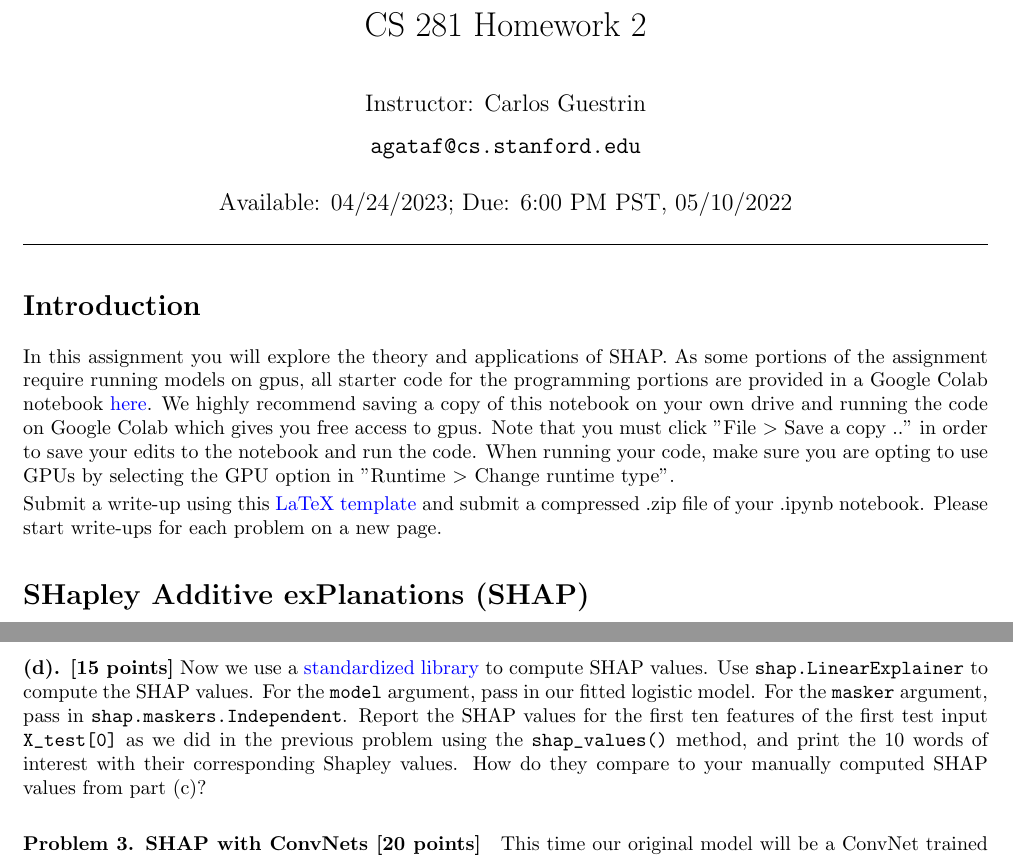
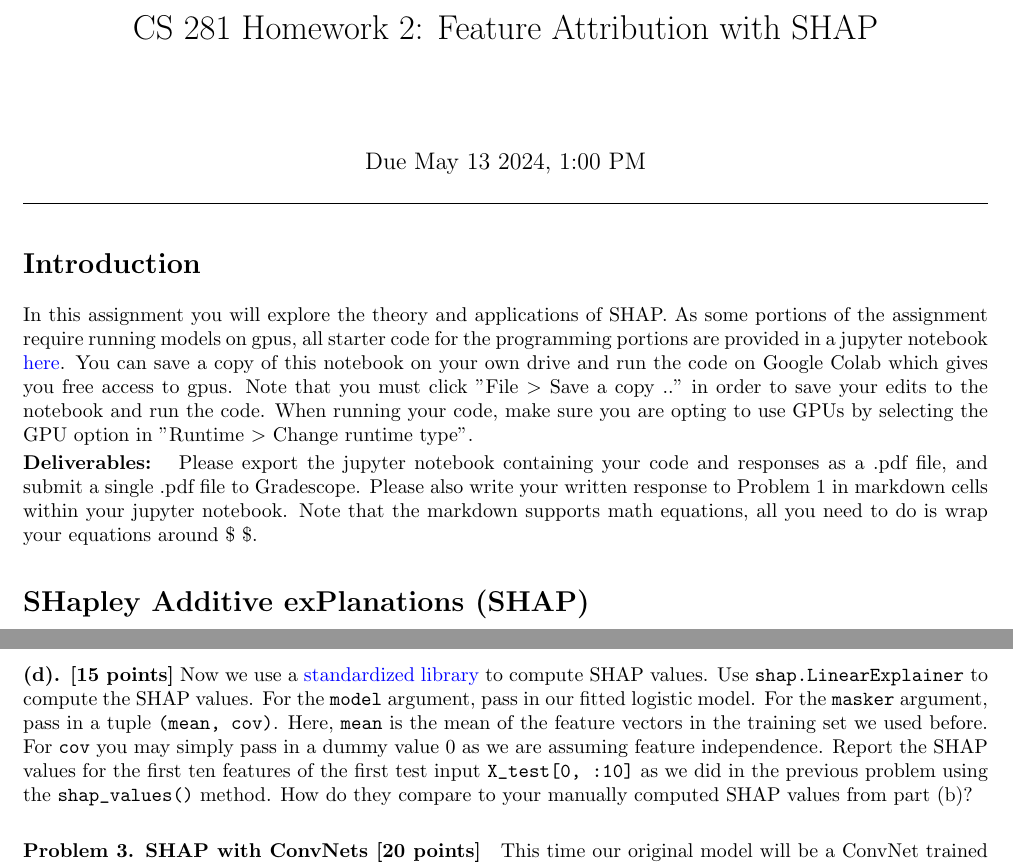
Before and after one commit to stanfordaiethics/hw2_public, a LaTeX document (Latex/main.tex, which reads Latex/sections/cs281.tex): two parts of pages 1 and 3 of 3, joined at a grey line, cut at the place of the change. Compiled offline with pdfLaTeX.

Commit message:
updates for 2024

```diff
--- a/Latex/main.tex
+++ b/Latex/main.tex
@@ -58,9 +57,8 @@
 %\answerstrue
 
 
-\title{CS 281 Homework 2 \ifanswers Solutions\fi}
-\author{Instructor: Carlos Guestrin \\ \texttt{agataf@cs.stanford.edu}}
-\date{Available: 04/24/2023; Due: 6:00 PM PST, 05/10/2022}
+\title{CS 281 Homework 2: Feature Attribution with SHAP}
+\date{Due May 13 2024, 1:00 PM}
 \begin{document}
 
 \maketitle
--- a/Latex/sections/cs281.tex
+++ b/Latex/sections/cs281.tex
@@ -1,7 +1,7 @@
 \section*{Introduction}
-In this assignment you will explore the theory and applications of SHAP. As some portions of the assignment require running models on gpus, all starter code for the programming portions are provided in a Google Colab notebook \href{https://colab.research.google.com/drive/1taUuVkNODvoUwPVRFJ3SJz1saiYiHl1z?usp=sharing}{here}. We highly recommend saving a copy of this notebook on your own drive and running the code on Google Colab which gives you free access to gpus. Note that you must click "File $>$ Save a copy .." in order to save your edits to the notebook and run the code. When running your code, make sure you are opting to use GPUs by selecting the GPU option in "Runtime $>$ Change runtime type".
+In this assignment you will explore the theory and applications of SHAP. As some portions of the assignment require running models on gpus, all starter code for the programming portions are provided in a jupyter notebook \href{https://colab.research.google.com/drive/1KXE8oOBu-ddewEbOxBOZ5iH4CKw1lOk8?usp=sharing}{here}. You can save a copy of this notebook on your own drive and run the code on Google Colab which gives you free access to gpus. Note that you must click "File $>$ Save a copy .." in order to save your edits to the notebook and run the code. When running your code, make sure you are opting to use GPUs by selecting the GPU option in "Runtime $>$ Change runtime type".
 
-Submit a write-up using this \href{https://stanfordaiethics.github.io/assignments.html}{LaTeX template} and submit a compressed .zip file of your .ipynb notebook. Please start write-ups for each problem on a new page.
+\textbf{Deliverables: } Please export the jupyter notebook containing your code and responses as a .pdf file, and submit a single .pdf file to Gradescope. Please also write your written response to Problem 1 in markdown cells within your jupyter notebook. Note that the markdown supports math equations, all you need to do is wrap your equations around \$ \$.
 
 \section*{SHapley Additive exPlanations (SHAP)}
 Let $\gX, \gZ$ be the original input space and simplified input space, respectively. Further let $h_{x}: \gZ \rightarrow \X$ be a mapping function specific to an input $x$ which recovers the original inputs from the simplified inputs. For Natural Language Processing (NLP) tasks $x \in \gX = \sN^{n}$ may be a bag of words feature vector (where $n$ is the total number of possible words) and $z \in \gZ = \{0, 1\}^{n}$ may be a vector of 1's and 0's, which captures the presence/absence of each of the $n$ words in a sentence. $z$ may be viewed as meaningful ``compression'' of $x$ even though $h_{x}(z) = x$ since $h_{x}$ is a function specific to a single $x$.
@@ -72,13 +72,8 @@ where $f_{\theta}(x) = \theta_0 + \sum_{i = 1}^{n} \theta_i x_i$ is a linear mod
 \textbf{(c). [20 points]} Compute the Linear SHAP value for the ten features you've selected in part (a) of the first test input \verb|X_test[0, idxs]| using \eqref{linear_coef_base} and \eqref{linear_coef}.
 To estimate the expectations $\E_{x \sim p(x)}[x], \E_{x \sim p(x)}[x_i]$, use the empirical mean of the feature vectors in the \emph{training set}. (\emph{Hint: you should be computing a total of 11 values = 1 base value + 10 for each feature}). Print the 10 words with their corresponding Shapley values and interpret your findings (2-3 sentences). \\
 
-\textbf{(d). [15 points]} Now we use a \href{https://shap-lrjball.readthedocs.io/en/latest/index.html}{standardized library} to compute SHAP values. Use \verb|shap.LinearExplainer| to compute the SHAP values. For the \verb|model| argument, pass in our fitted logistic model. For the \verb|masker| argument, pass in \verb|shap.maskers.Independent|.
-Report the SHAP values for the first ten features of the first test input \verb|X_test[0]| as we did in the previous problem using the \verb|shap_values()| method, and print the 10 words of interest with their corresponding Shapley values. How do they compare to your manually computed SHAP values from part (c)?
+\textbf{(d). [15 points]} Now we use a \href{https://shap.readthedocs.io/en/latest/}{standardized library} to compute SHAP values. Use \verb|shap.LinearExplainer| to compute the SHAP values. For the \verb|model| argument, pass in our fitted logistic model. For the \verb|masker| argument, pass in a tuple \verb|(mean, cov)|. Here, \verb|mean| is the mean of the feature vectors in the training set we used before. For \verb|cov| you may simply pass in a dummy value $0$ as we are assuming feature independence. Report the SHAP values for the first ten features of the first test input \verb|X_test[0, :10]| as we did in the previous problem using the \verb|shap_values()| method. How do they compare to your manually computed SHAP values from part (b)?
 
-% \textbf{(e). [10 points]}
-% Interpret the
-
-% \paragraph{Problem 3. SHAP with Transformers [20 points]} This time our original predictor will be a pretrained deep \href{https://arxiv.org/abs/1706.03762}{transformer} network trained on a similar Sentiment Analysis task. Inputs to the model are sentences and our transformer attempts to predict the top $K$ emotions best labeling the sentence. As our original model is more complicated we will have to compute the SHAP values using a different approximation than \verb|LinearSHAP|. Use \verb|explainer = shap.PartitionExplainer| with the argument \verb|model=pred, masker=tokenizer|. Compute the SHAP values on sample text by directly passing \verb|sample_data| (defined in the starter code) to the explainer. Visualize the SHAP values using \verb|shap.plots.text|. Attach the visualizations in your write-up and comment on your findings.
 
 \paragraph{Problem 3. SHAP with ConvNets [20 points]} This time our original model will be a ConvNet trained for \href{https://en.wikipedia.org/wiki/MNIST_database}{MNIST} image classification. Code for training the model is already provided in the colab notebook. \\
 
```
Also changed, not shown: Latex/main.tex (3 more changed lines), 1 other file.
